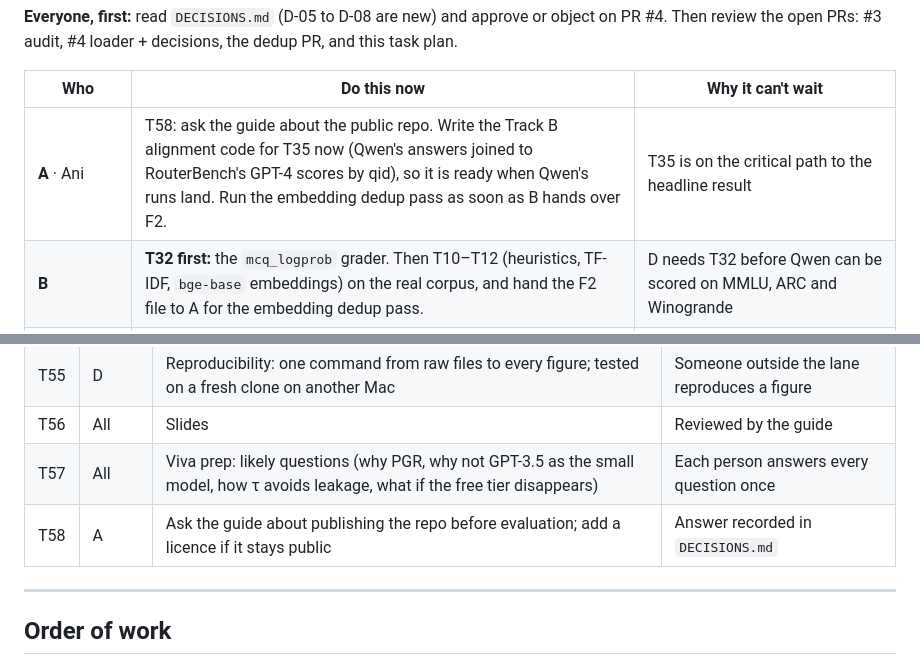
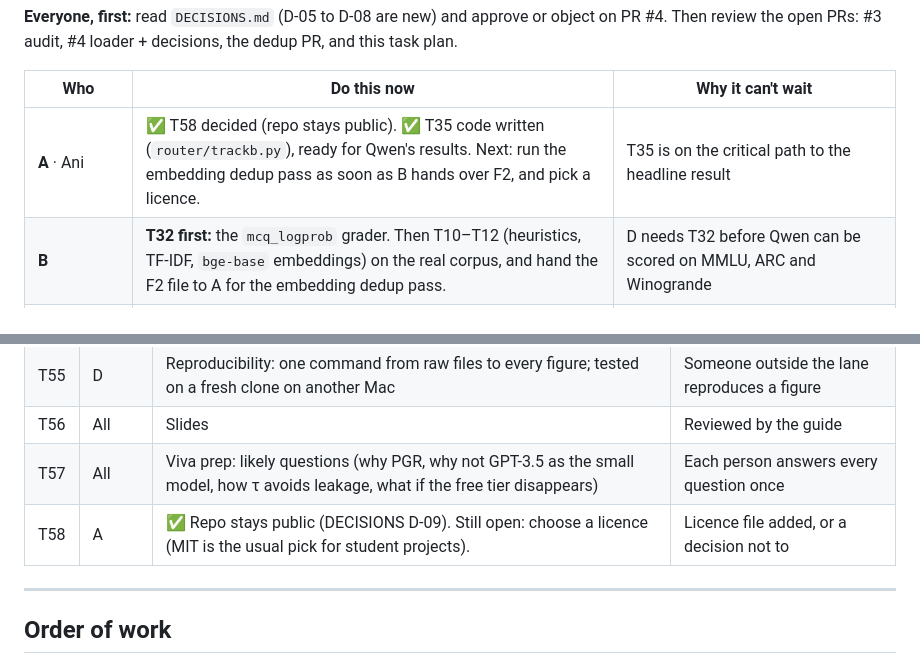
Before and after one commit to AnirvanRanjan/cost-aware-router, a Markdown page: TASKS.md, 2 parts joined by grey strips. GitHub-like rendering.

Commit message:
TASKS: T58 decided (repo public), T35 code ready

```diff
--- a/TASKS.md
+++ b/TASKS.md
@@ -25,7 +25,7 @@ Then review the open PRs: #3 audit, #4 loader + decisions, the dedup PR, and thi
 
 | Who | Do this now | Why it can't wait |
 |---|---|---|
-| **A** · Ani | T58: ask the guide about the public repo. Write the Track B alignment code for T35 now (Qwen's answers joined to RouterBench's GPT-4 scores by qid), so it is ready when Qwen's runs land. Run the embedding dedup pass as soon as B hands over F2. | T35 is on the critical path to the headline result |
+| **A** · Ani | ✅ T58 decided (repo stays public). ✅ T35 code written (`router/trackb.py`), ready for Qwen's results. Next: run the embedding dedup pass as soon as B hands over F2, and pick a licence. | T35 is on the critical path to the headline result |
 | **B** | **T32 first:** the `mcq_logprob` grader. Then T10–T12 (heuristics, TF-IDF, `bge-base` embeddings) on the real corpus, and hand the F2 file to A for the embedding dedup pass. | D needs T32 before Qwen can be scored on MMLU, ARC and Winogrande |
 | **C** | T05 (two-line fix), then T20–T21: metrics and the exact threshold sweep, tested on synthetic data and then run on the Mixtral scores already in the release. | The first real Pareto curve (week 8) is built on these |
 | **D** · kartiken07 | **T30 first:** `generate.py` with the MLX client and the cache. Then T31 (batched decoding), T06 (branch protection) and T40 (Gemini key on the M2). | T30 → T33 is the longest chain in the project: Qwen's overnight runs feed both the headline and the demo |
@@ -122,7 +122,7 @@ web app ~1 GB. About 5 GB of 16, so it runs alongside a browser and a slide deck
 | T55 | D | Reproducibility: one command from raw files to every figure; tested on a fresh clone on another Mac | Someone outside the lane reproduces a figure |
 | T56 | All | Slides | Reviewed by the guide |
 | T57 | All | Viva prep: likely questions (why PGR, why not GPT-3.5 as the small model, how τ avoids leakage, what if the free tier disappears) | Each person answers every question once |
-| T58 | A | Ask the guide about publishing the repo before evaluation; add a licence if it stays public | Answer recorded in `DECISIONS.md` |
+| T58 | A | ✅ Repo stays public (DECISIONS D-09). Still open: choose a licence (MIT is the usual pick for student projects). | Licence file added, or a decision not to |
 
 ---
 
```
